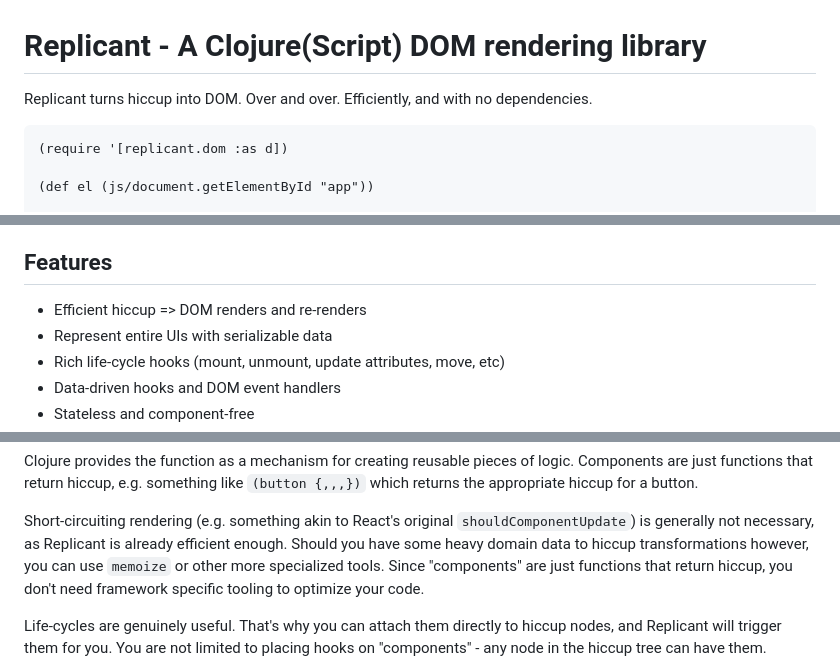
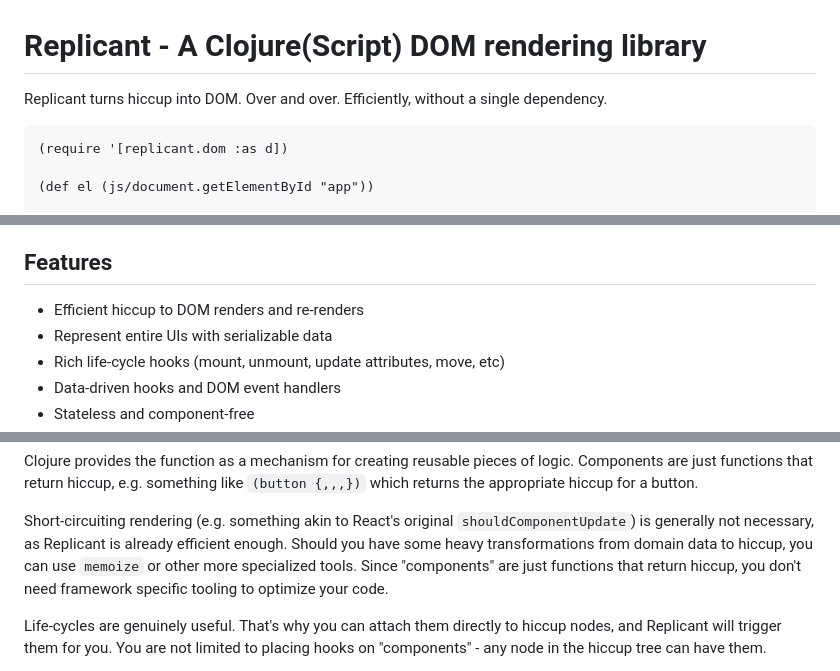
Before and after one commit to cjohansen/replicant, a Markdown page: README.md, 3 parts joined by grey strips. Drawn GitHub-style.

Commit message:
Tweak wording in Readme

````diff
--- a/README.md
+++ b/README.md
@@ -1,7 +1,7 @@
 # Replicant - A Clojure(Script) DOM rendering library
 
-Replicant turns hiccup into DOM. Over and over. Efficiently, and with no
-dependencies.
+Replicant turns hiccup into DOM. Over and over. Efficiently, without a single
+dependency.
 
 ```clj
 (require '[replicant.dom :as d])
@@ -33,7 +33,7 @@ porting some large UIs to it.
 
 ## Features
 
-- Efficient hiccup => DOM renders and re-renders
+- Efficient hiccup to DOM renders and re-renders
 - Represent entire UIs with serializable data
 - Rich life-cycle hooks (mount, unmount, update attributes, move, etc)
 - Data-driven hooks and DOM event handlers
@@ -382,10 +382,10 @@ logic. Components are just functions that return hiccup, e.g. something like
 
 Short-circuiting rendering (e.g. something akin to React's original
 `shouldComponentUpdate`) is generally not necessary, as Replicant is already
-efficient enough. Should you have some heavy domain data to hiccup
-transformations however, you can use `memoize` or other more specialized tools.
-Since "components" are just functions that return hiccup, you don't need
-framework specific tooling to optimize your code.
+efficient enough. Should you have some heavy transformations from domain data to
+hiccup, you can use `memoize` or other more specialized tools. Since
+"components" are just functions that return hiccup, you don't need framework
+specific tooling to optimize your code.
 
 Life-cycles are genuinely useful. That's why you can attach them directly to
 hiccup nodes, and Replicant will trigger them for you. You are not limited to
````
